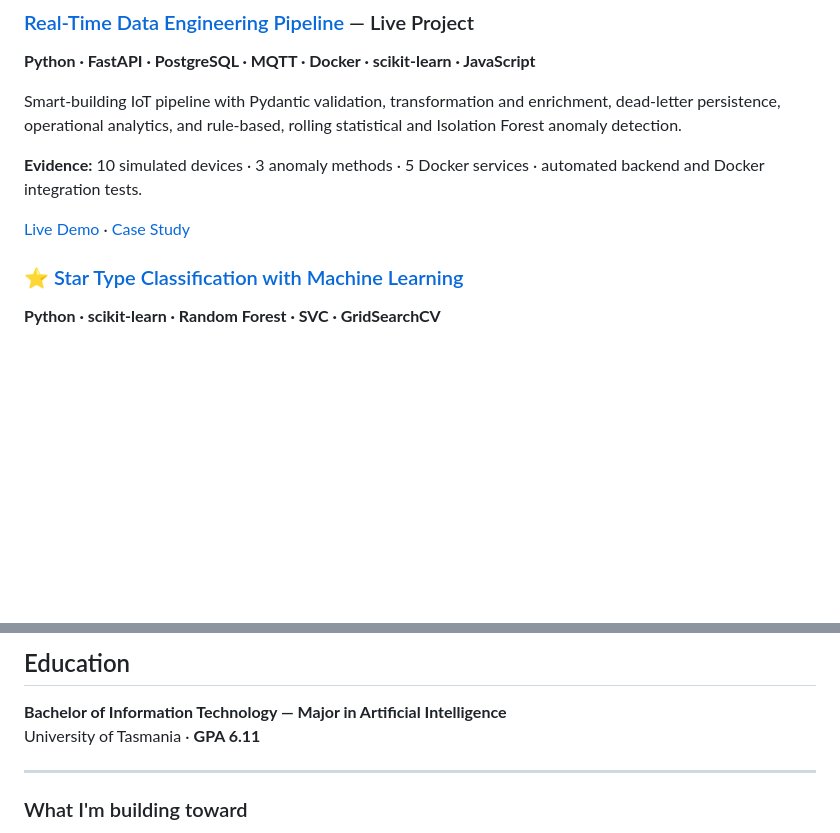
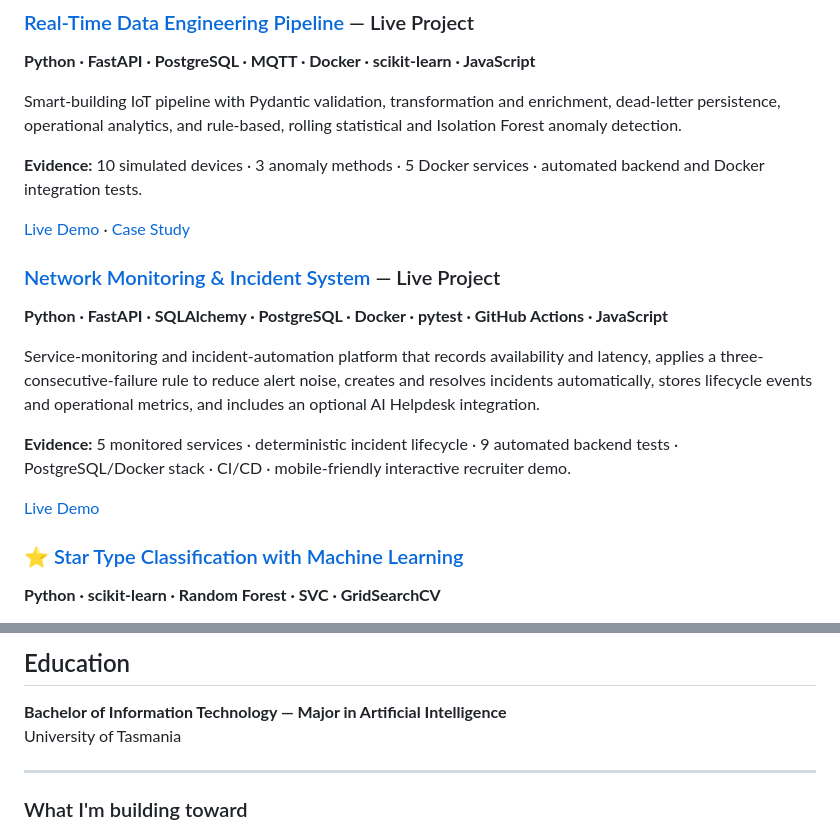
Before and after one commit to Billalhossainshishir/Billalhossainshishir, a Markdown page: README.md, 2 parts joined by grey strips. GitHub-like rendering; blank space fills up the shorter version.

Commit message:
Add Network Monitoring live project and refine profile presentation

```diff
--- a/README.md
+++ b/README.md
@@ -27,6 +27,15 @@ Smart-building IoT pipeline with Pydantic validation, transformation and enrichm
 **Evidence:** 10 simulated devices · 3 anomaly methods · 5 Docker services · automated backend and Docker integration tests.
 
 [Live Demo](https://billalhossainshishir.github.io/real-time-data-engineering-pipeline/) · [Case Study](https://billalhossain.com.au/case-studies.html#real-time-pipeline)
+
+### [Network Monitoring & Incident System](https://github.com/Billalhossainshishir/network-monitoring-incident-system) — Live Project
+**Python · FastAPI · SQLAlchemy · PostgreSQL · Docker · pytest · GitHub Actions · JavaScript**
+
+Service-monitoring and incident-automation platform that records availability and latency, applies a three-consecutive-failure rule to reduce alert noise, creates and resolves incidents automatically, stores lifecycle events and operational metrics, and includes an optional AI Helpdesk integration.
+
+**Evidence:** 5 monitored services · deterministic incident lifecycle · 9 automated backend tests · PostgreSQL/Docker stack · CI/CD · mobile-friendly interactive recruiter demo.
+
+[Live Demo](https://billalhossainshishir.github.io/network-monitoring-incident-system/)
 
 ### ⭐ [Star Type Classification with Machine Learning](https://github.com/Billalhossainshishir/star-classification-machine-learning)
 **Python · scikit-learn · Random Forest · SVC · GridSearchCV**
@@ -94,7 +103,7 @@ Attended industry sessions covering AI engineering, GraphRAG, Snowflake, synthet
 ## Education
 
 **Bachelor of Information Technology — Major in Artificial Intelligence**
-University of Tasmania · **GPA 6.11**
+University of Tasmania
 
 ---
 
```
